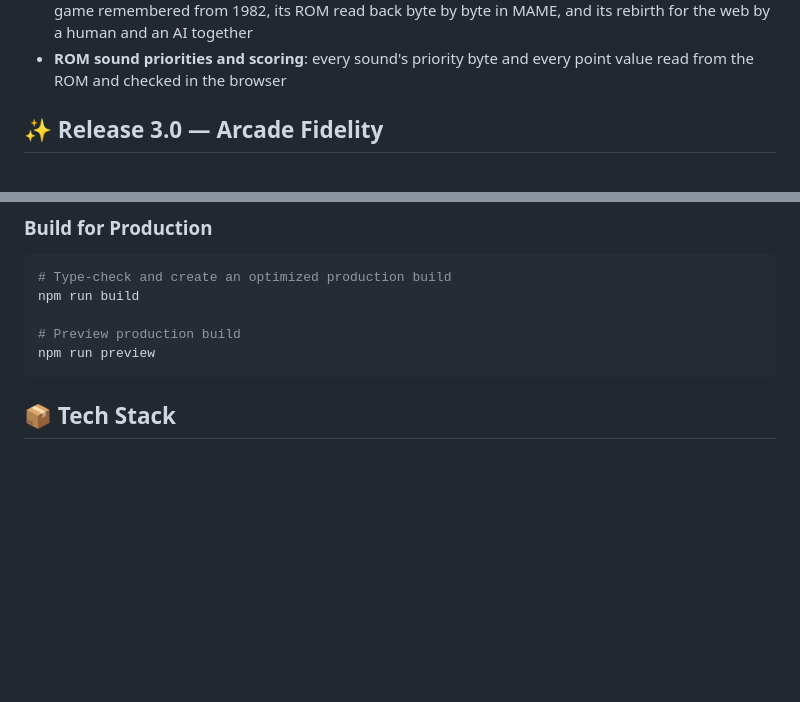
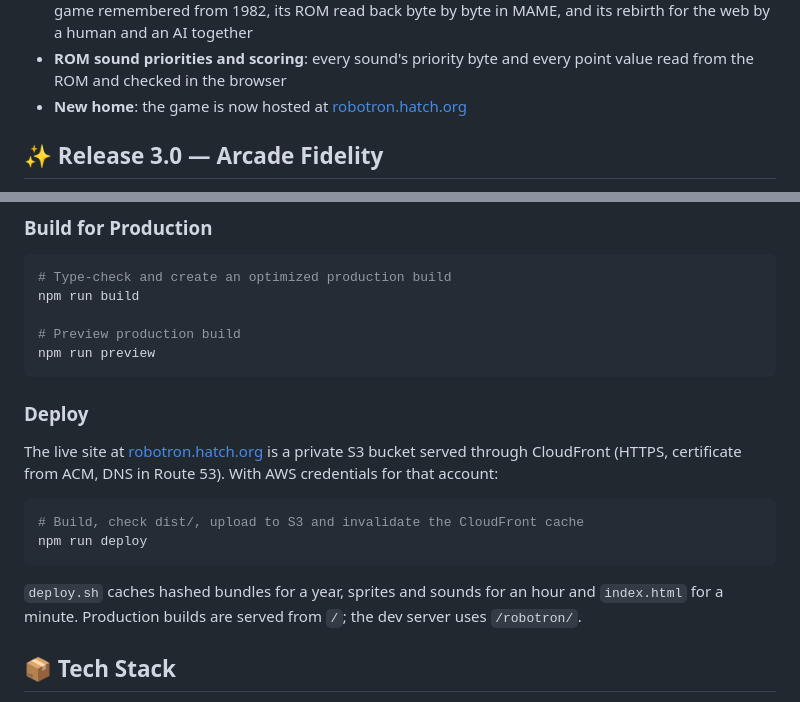
Before and after one commit to monkeyx-net/robotron, a Markdown page: README.md, 2 parts joined by grey strips. GitHub-like rendering; blank space fills up the shorter version.

Commit message:
README: document the robotron.hatch.org deploy
Co-Authored-By: Claude Opus 5.5 <noreply@anthropic.com>
Claude-Session: https://claude.ai/code/session_01Cy11qLxUHtPVNFfCeQV7wH

````diff
--- a/README.md
+++ b/README.md
@@ -36,6 +36,7 @@ Version 3.1 finishes the gap-closure plan ([`ARCADE_FIDELITY_PLAN.md`](ARCADE_FI
 - **ROM death and game over**: the playfield freezes while you flash and fade, then the survivors are re-laid and beam back in; the last death ends on GAME OVER over the frozen field, then initials and the heroes table, with the arcade HUD for both players
 - **Attract story**: the attract cycle tells, in the arcade's typed ROM-font style, how this port was made: a game remembered from 1982, its ROM read back byte by byte in MAME, and its rebirth for the web by a human and an AI together
 - **ROM sound priorities and scoring**: every sound's priority byte and every point value read from the ROM and checked in the browser
+- **New home**: the game is now hosted at [robotron.hatch.org](https://robotron.hatch.org/)
 
 ## ✨ Release 3.0 — Arcade Fidelity
 
@@ -144,6 +145,21 @@ npm run build
 # Preview production build
 npm run preview
 ```
+
+### Deploy
+
+The live site at [robotron.hatch.org](https://robotron.hatch.org/) is a private S3 bucket
+served through CloudFront (HTTPS, certificate from ACM, DNS in Route 53). With AWS
+credentials for that account:
+
+```bash
+# Build, check dist/, upload to S3 and invalidate the CloudFront cache
+npm run deploy
+```
+
+`deploy.sh` caches hashed bundles for a year, sprites and sounds for an hour and
+`index.html` for a minute. Production builds are served from `/`; the dev server
+uses `/robotron/`.
 
 ## 📦 Tech Stack
 
````
